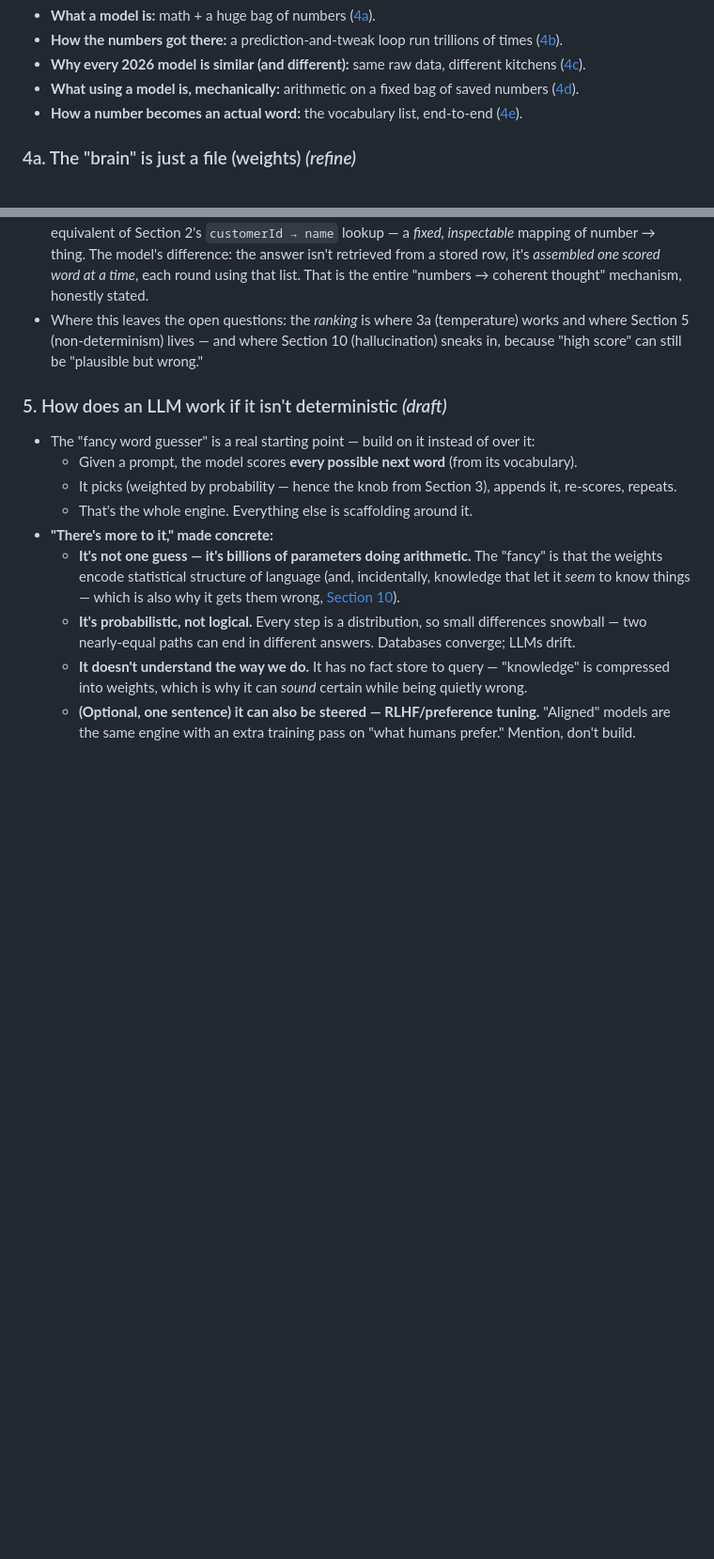
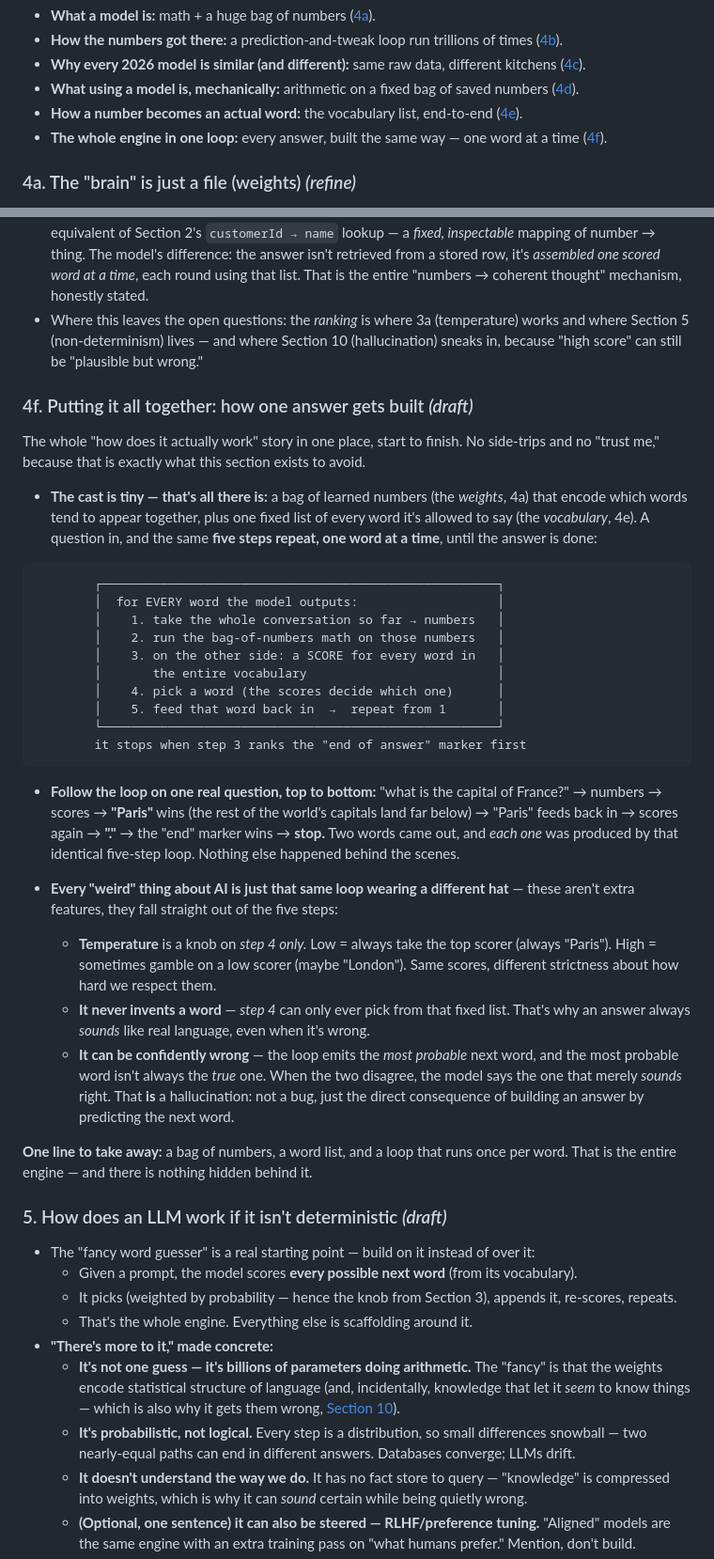
Before and after one commit to MattVevang/agenticworkshop, a Markdown page: v2/workshopv2.md, 2 parts joined by grey strips. Shown at 94% size. Drawn GitHub-style; blank space fills up the shorter version.

Commit message:
4f: self-contained 'how one answer gets built' loop (cast + 5 steps + temp/halluc in-loop)
Co-authored-by: Copilot <223556219+Copilot@users.noreply.github.com>
Copilot-Session: a1f7b520-02d3-44a5-a831-3cf62aade338

````diff
--- a/v2/workshopv2.md
+++ b/v2/workshopv2.md
@@ -148,6 +148,8 @@ chassis around it.
   ([4d](#4d-feeding-the-weights-at-inferencerefine)).
 - **How a number becomes an actual word:** the vocabulary list, end-to-end
   ([4e](#4e-how-does-a-number-become-a-word-vocabularyrefine)).
+- **The whole engine in one loop:** every answer, built the same way — one word at a time
+  ([4f](#4f-putting-it-all-together-how-one-answer-gets-builtdraft)).
 
 ### 4a. The "brain" is just a file (weights) _(refine)_
 
@@ -268,6 +270,50 @@ next round repeats: "Paris" + history → "."
 - Where this leaves the open questions: the *ranking* is where 3a (temperature) works and
   where Section 5 (non-determinism) lives — and where Section 10 (hallucination) sneaks in,
   because "high score" can still be "plausible but wrong."
+
+### 4f. Putting it all together: how one answer gets built _(draft)_
+
+The whole "how does it actually work" story in one place, start to finish. No side-trips and
+no "trust me," because that is exactly what this section exists to avoid.
+
+- **The cast is tiny — that's all there is:** a bag of learned numbers (the *weights*, 4a)
+  that encode which words tend to appear together, plus one fixed list of every word it's
+  allowed to say (the *vocabulary*, 4e). A question in, and the same **five steps repeat,
+  one word at a time**, until the answer is done:
+
+```
+        ┌──────────────────────────────────────────────────────┐
+        │  for EVERY word the model outputs:                   │
+        │    1. take the whole conversation so far → numbers   │
+        │    2. run the bag-of-numbers math on those numbers   │
+        │    3. on the other side: a SCORE for every word in   │
+        │       the entire vocabulary                          │
+        │    4. pick a word (the scores decide which one)      │
+        │    5. feed that word back in  →  repeat from 1       │
+        └──────────────────────────────────────────────────────┘
+        it stops when step 3 ranks the "end of answer" marker first
+```
+
+- **Follow the loop on one real question, top to bottom:**
+  "what is the capital of France?" → numbers → scores → **"Paris"** wins (the rest of the
+  world's capitals land far below) → "Paris" feeds back in → scores again → **"."** → the
+  "end" marker wins → **stop.** Two words came out, and *each one* was produced by that
+  identical five-step loop. Nothing else happened behind the scenes.
+
+- **Every "weird" thing about AI is just that same loop wearing a different hat** — these
+  aren't extra features, they fall straight out of the five steps:
+  - **Temperature** is a knob on *step 4 only.* Low = always take the top scorer (always
+    "Paris"). High = sometimes gamble on a low scorer (maybe "London"). Same scores,
+    different strictness about how hard we respect them.
+  - **It never invents a word** — *step 4* can only ever pick from that fixed list. That's
+    why an answer always *sounds* like real language, even when it's wrong.
+  - **It can be confidently wrong** — the loop emits the *most probable* next word, and the
+    most probable word isn't always the *true* one. When the two disagree, the model says
+    the one that merely *sounds* right. That **is** a hallucination: not a bug, just the
+    direct consequence of building an answer by predicting the next word.
+
+**One line to take away:** a bag of numbers, a word list, and a loop that runs once per word.
+That is the entire engine — and there is nothing hidden behind it.
 
 ### 5. How does an LLM work if it isn't deterministic _(draft)_
 
````
